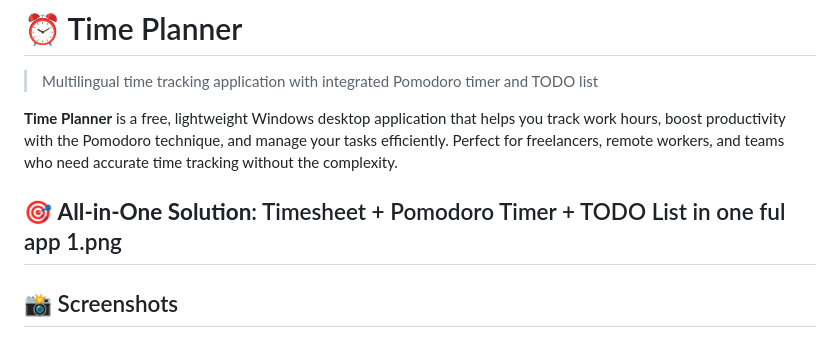
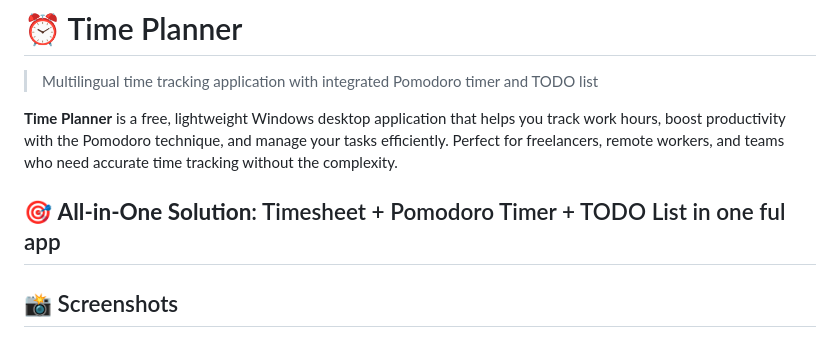
Before and after one commit to Konuz/Time-Planner, a Markdown page: README.md, the part around one of its changes. GitHub-like rendering.

```diff
--- a/README.md
+++ b/README.md
@@ -5,7 +5,6 @@
 **Time Planner** is a free, lightweight Windows desktop application that helps you track work hours, boost productivity with the Pomodoro technique, and manage your tasks efficiently. Perfect for freelancers, remote workers, and teams who need accurate time tracking without the complexity.
 
 🎯 **All-in-One Solution**: Timesheet + Pomodoro Timer + TODO List in one ful app
-1.png
 ---
 
 ## 📸 Screenshots
```
Also changed, not shown: other parts of README.md (+3 -2 lines).
